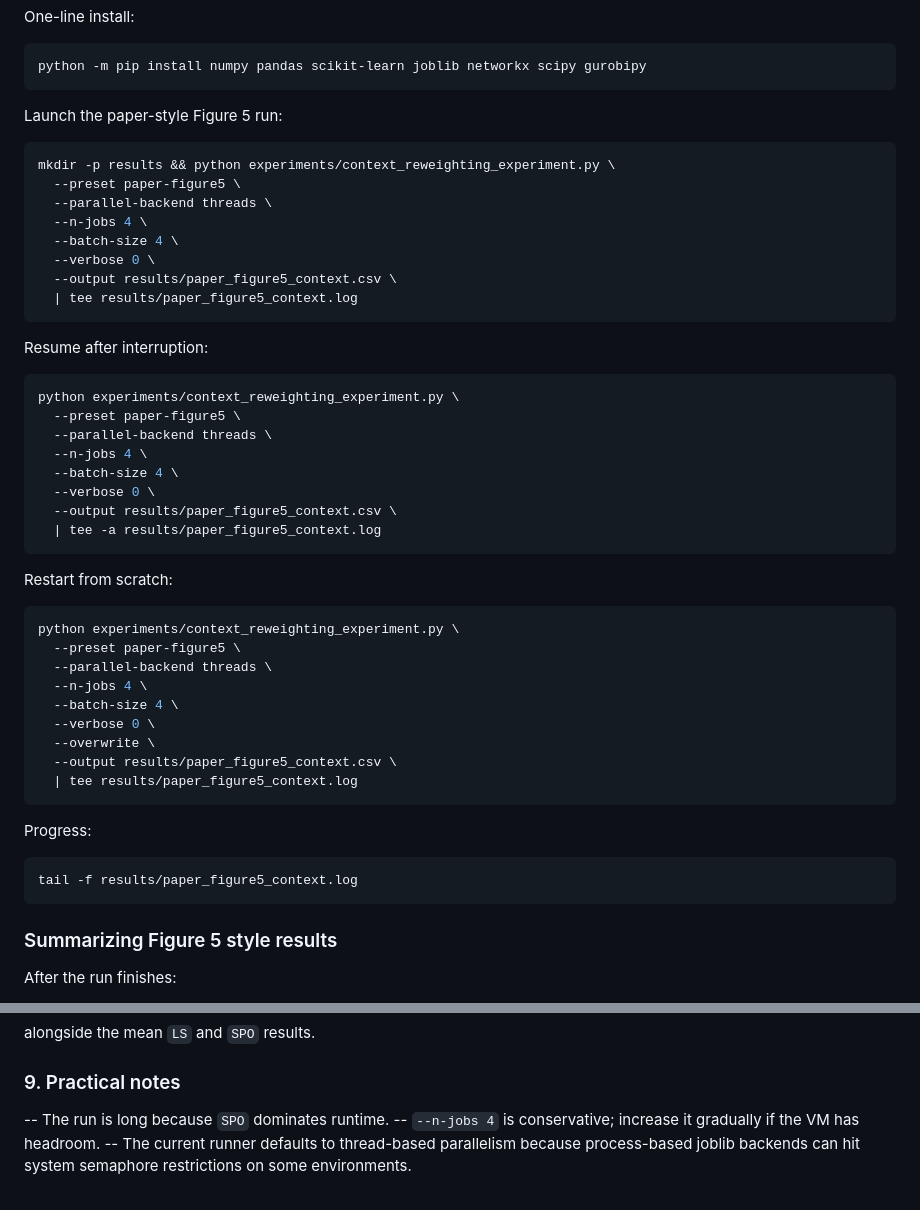
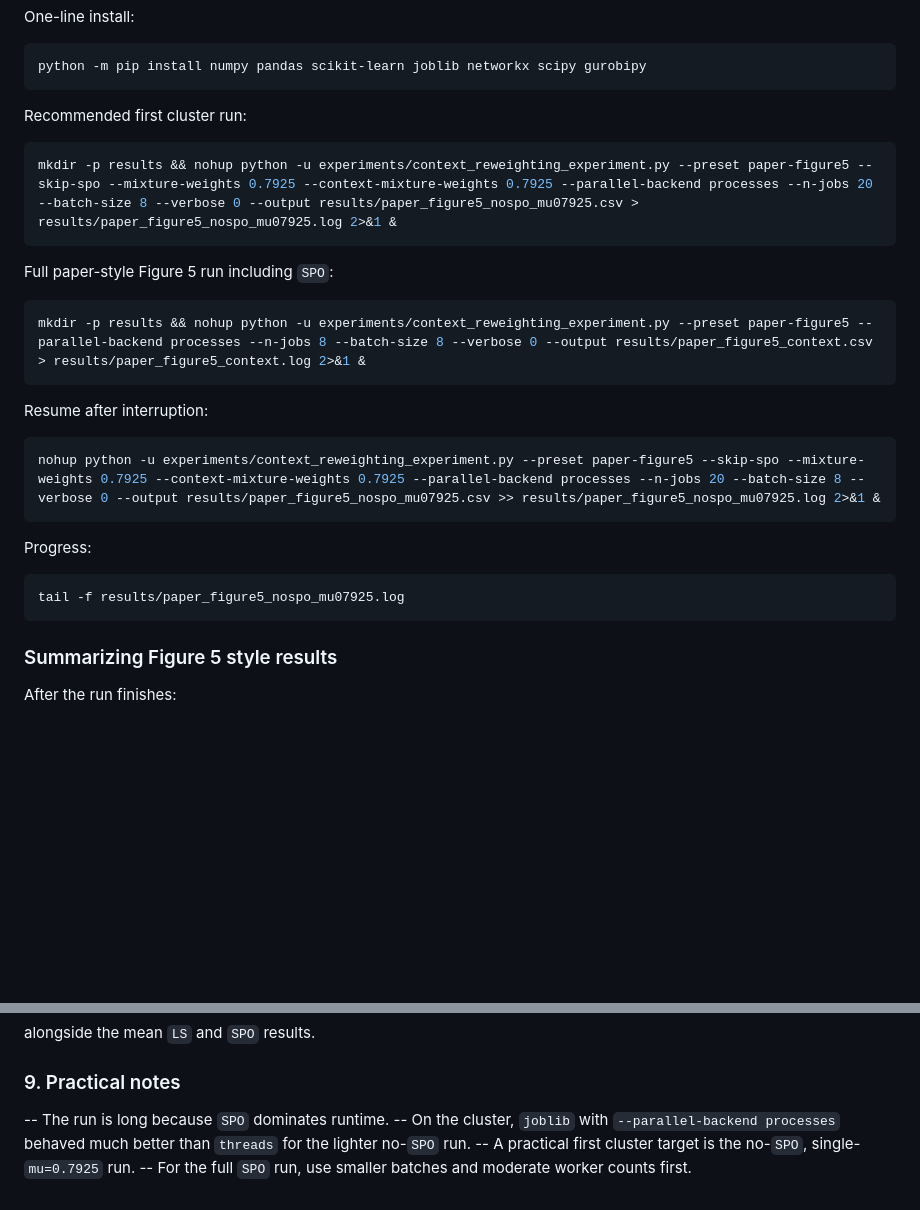
Before and after one commit to angelamzhou/opt-milp-taskloss, a Markdown page: README.md, 2 parts joined by grey strips. Rendered like a GitHub page; blank space fills up the shorter version.

Commit message:
Update cluster run recommendations

````diff
--- a/README.md
+++ b/README.md
@@ -73,50 +73,28 @@ One-line install:
 python -m pip install numpy pandas scikit-learn joblib networkx scipy gurobipy
 ```
 
-Launch the paper-style Figure 5 run:
+Recommended first cluster run:
 
 ```bash
-mkdir -p results && python experiments/context_reweighting_experiment.py \
-  --preset paper-figure5 \
-  --parallel-backend threads \
-  --n-jobs 4 \
-  --batch-size 4 \
-  --verbose 0 \
-  --output results/paper_figure5_context.csv \
-  | tee results/paper_figure5_context.log
+mkdir -p results && nohup python -u experiments/context_reweighting_experiment.py --preset paper-figure5 --skip-spo --mixture-weights 0.7925 --context-mixture-weights 0.7925 --parallel-backend processes --n-jobs 20 --batch-size 8 --verbose 0 --output results/paper_figure5_nospo_mu07925.csv > results/paper_figure5_nospo_mu07925.log 2>&1 &
+```
+
+Full paper-style Figure 5 run including `SPO`:
+
+```bash
+mkdir -p results && nohup python -u experiments/context_reweighting_experiment.py --preset paper-figure5 --parallel-backend processes --n-jobs 8 --batch-size 8 --verbose 0 --output results/paper_figure5_context.csv > results/paper_figure5_context.log 2>&1 &
 ```
 
 Resume after interruption:
 
 ```bash
-python experiments/context_reweighting_experiment.py \
-  --preset paper-figure5 \
-  --parallel-backend threads \
-  --n-jobs 4 \
-  --batch-size 4 \
-  --verbose 0 \
-  --output results/paper_figure5_context.csv \
-  | tee -a results/paper_figure5_context.log
-```
-
-Restart from scratch:
-
-```bash
-python experiments/context_reweighting_experiment.py \
-  --preset paper-figure5 \
-  --parallel-backend threads \
-  --n-jobs 4 \
-  --batch-size 4 \
-  --verbose 0 \
-  --overwrite \
-  --output results/paper_figure5_context.csv \
-  | tee results/paper_figure5_context.log
+nohup python -u experiments/context_reweighting_experiment.py --preset paper-figure5 --skip-spo --mixture-weights 0.7925 --context-mixture-weights 0.7925 --parallel-backend processes --n-jobs 20 --batch-size 8 --verbose 0 --output results/paper_figure5_nospo_mu07925.csv >> results/paper_figure5_nospo_mu07925.log 2>&1 &
 ```
 
 Progress:
 
 ```bash
-tail -f results/paper_figure5_context.log
+tail -f results/paper_figure5_nospo_mu07925.log
 ```
 
 ### Summarizing Figure 5 style results
@@ -139,6 +117,7 @@ alongside the mean `LS` and `SPO` results.
 ### 9. Practical notes
 
 -- The run is long because `SPO` dominates runtime.
--- `--n-jobs 4` is conservative; increase it gradually if the VM has headroom.
--- The current runner defaults to thread-based parallelism because process-based
-   joblib backends can hit system semaphore restrictions on some environments.
+-- On the cluster, `joblib` with `--parallel-backend processes` behaved much
+   better than `threads` for the lighter no-`SPO` run.
+-- A practical first cluster target is the no-`SPO`, single-`mu=0.7925` run.
+-- For the full `SPO` run, use smaller batches and moderate worker counts first.
````
Also changed, not shown: docs/context_reweighting_implementation.md (+14 -0 lines).
